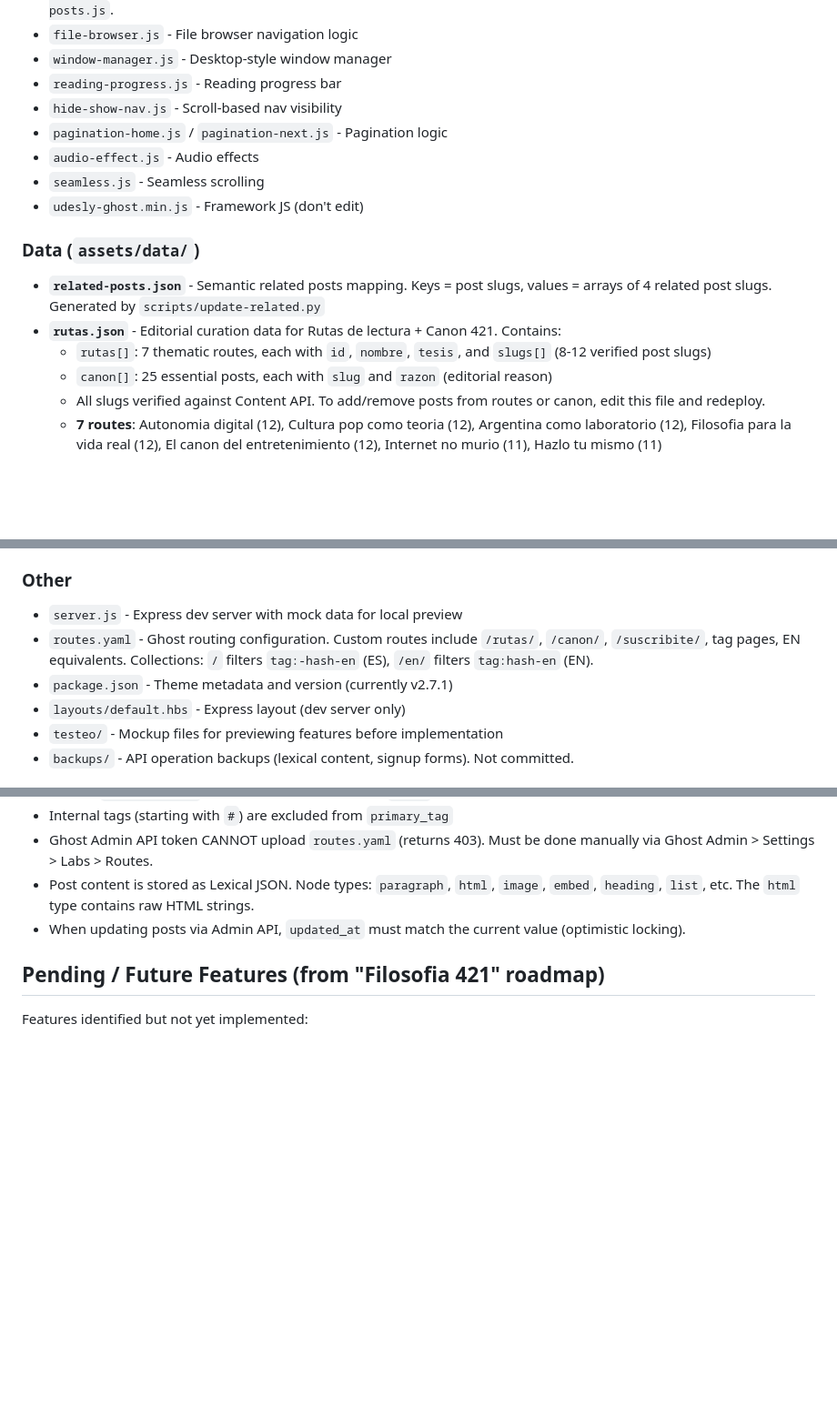
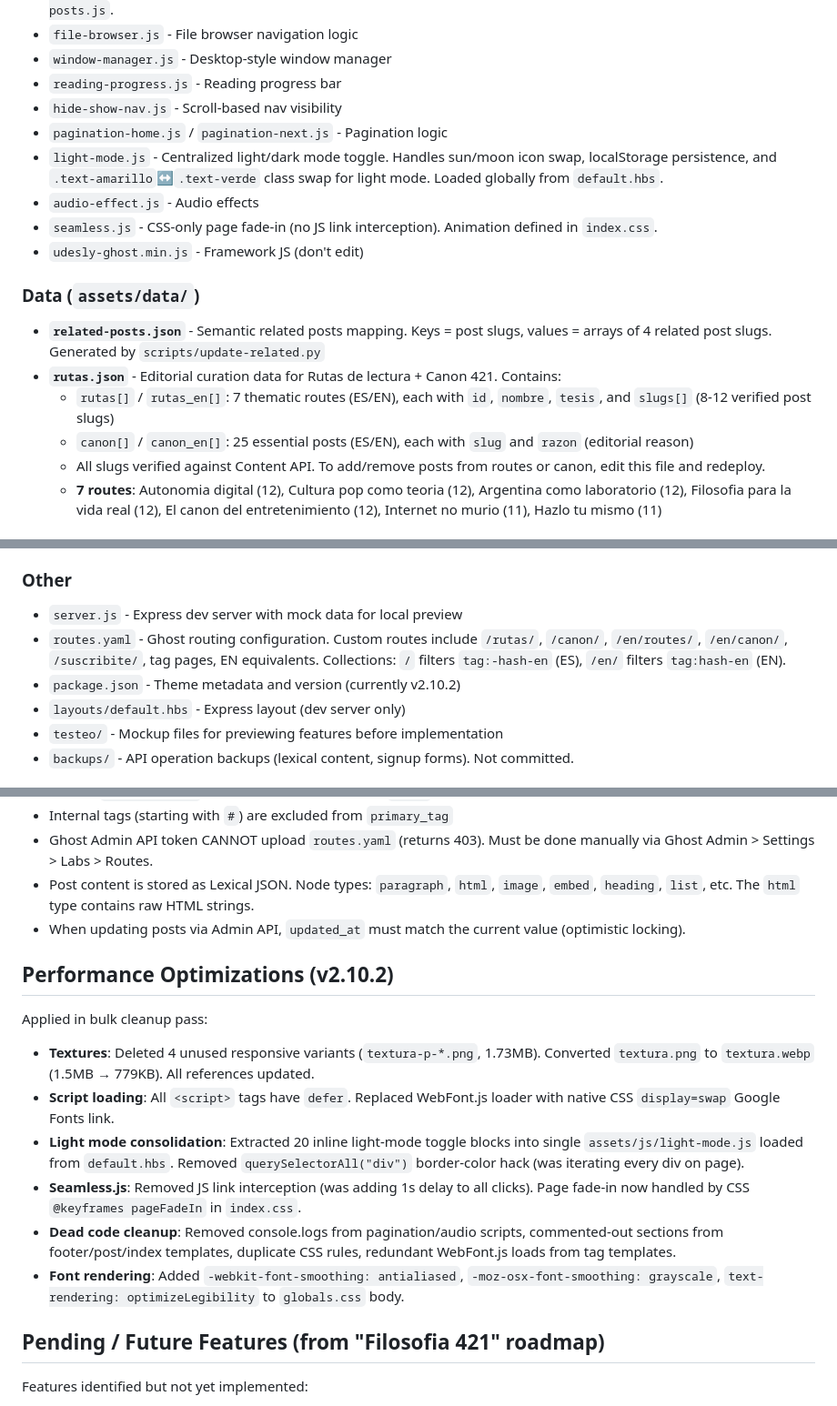
Before and after one commit to 421news/web, a Markdown page: CLAUDE.md, 3 parts joined by grey strips. Shown at 91% size. GitHub-like rendering; blank space fills up the shorter version.

Commit message:
Update CLAUDE.md with optimization changelog and EN routes docs
Co-Authored-By: Claude Opus 4.6 <noreply@anthropic.com>

```diff
--- a/CLAUDE.md
+++ b/CLAUDE.md
@@ -109,15 +109,16 @@ const req = https.request({ hostname: '421bn.ghost.io', path: '/ghost/api/admin/
 - `reading-progress.js` - Reading progress bar
 - `hide-show-nav.js` - Scroll-based nav visibility
 - `pagination-home.js` / `pagination-next.js` - Pagination logic
+- `light-mode.js` - Centralized light/dark mode toggle. Handles sun/moon icon swap, localStorage persistence, and `.text-amarillo`↔`.text-verde` class swap for light mode. Loaded globally from `default.hbs`.
 - `audio-effect.js` - Audio effects
-- `seamless.js` - Seamless scrolling
+- `seamless.js` - CSS-only page fade-in (no JS link interception). Animation defined in `index.css`.
 - `udesly-ghost.min.js` - Framework JS (don't edit)
 
 ### Data (`assets/data/`)
 - **`related-posts.json`** - Semantic related posts mapping. Keys = post slugs, values = arrays of 4 related post slugs. Generated by `scripts/update-related.py`
 - **`rutas.json`** - Editorial curation data for Rutas de lectura + Canon 421. Contains:
-  - `rutas[]`: 7 thematic routes, each with `id`, `nombre`, `tesis`, and `slugs[]` (8-12 verified post slugs)
-  - `canon[]`: 25 essential posts, each with `slug` and `razon` (editorial reason)
+  - `rutas[]` / `rutas_en[]`: 7 thematic routes (ES/EN), each with `id`, `nombre`, `tesis`, and `slugs[]` (8-12 verified post slugs)
+  - `canon[]` / `canon_en[]`: 25 essential posts (ES/EN), each with `slug` and `razon` (editorial reason)
   - All slugs verified against Content API. To add/remove posts from routes or canon, edit this file and redeploy.
   - **7 routes**: Autonomia digital (12), Cultura pop como teoria (12), Argentina como laboratorio (12), Filosofia para la vida real (12), El canon del entretenimiento (12), Internet no murio (11), Hazlo tu mismo (11)
 
@@ -128,8 +129,8 @@ const req = https.request({ hostname: '421bn.ghost.io', path: '/ghost/api/admin/
 
 ### Other
 - `server.js` - Express dev server with mock data for local preview
-- `routes.yaml` - Ghost routing configuration. Custom routes include `/rutas/`, `/canon/`, `/suscribite/`, tag pages, EN equivalents. Collections: `/` filters `tag:-hash-en` (ES), `/en/` filters `tag:hash-en` (EN).
-- `package.json` - Theme metadata and version (currently v2.7.1)
+- `routes.yaml` - Ghost routing configuration. Custom routes include `/rutas/`, `/canon/`, `/en/routes/`, `/en/canon/`, `/suscribite/`, tag pages, EN equivalents. Collections: `/` filters `tag:-hash-en` (ES), `/en/` filters `tag:hash-en` (EN).
+- `package.json` - Theme metadata and version (currently v2.10.2)
 - `layouts/default.hbs` - Express layout (dev server only)
 - `testeo/` - Mockup files for previewing features before implementation
 - `backups/` - API operation backups (lexical content, signup forms). Not committed.
@@ -205,6 +208,16 @@ Already applied: 428 posts modified, 1544 links added. Backup at `backups/lexica
 - Post content is stored as Lexical JSON. Node types: `paragraph`, `html`, `image`, `embed`, `heading`, `list`, etc. The `html` type contains raw HTML strings.
 - When updating posts via Admin API, `updated_at` must match the current value (optimistic locking).
 
+## Performance Optimizations (v2.10.2)
+
+Applied in bulk cleanup pass:
+- **Textures**: Deleted 4 unused responsive variants (`textura-p-*.png`, 1.73MB). Converted `textura.png` to `textura.webp` (1.5MB → 779KB). All references updated.
+- **Script loading**: All `<script>` tags have `defer`. Replaced WebFont.js loader with native CSS `display=swap` Google Fonts link.
+- **Light mode consolidation**: Extracted 20 inline light-mode toggle blocks into single `assets/js/light-mode.js` loaded from `default.hbs`. Removed `querySelectorAll("div")` border-color hack (was iterating every div on page).
+- **Seamless.js**: Removed JS link interception (was adding 1s delay to all clicks). Page fade-in now handled by CSS `@keyframes pageFadeIn` in `index.css`.
+- **Dead code cleanup**: Removed console.logs from pagination/audio scripts, commented-out sections from footer/post/index templates, duplicate CSS rules, redundant WebFont.js loads from tag templates.
+- **Font rendering**: Added `-webkit-font-smoothing: antialiased`, `-moz-osx-font-smoothing: grayscale`, `text-rendering: optimizeLegibility` to `globals.css` body.
+
 ## Pending / Future Features (from "Filosofia 421" roadmap)
 
 Features identified but not yet implemented:
```
Also changed, not shown: other parts of CLAUDE.md (+4 -2 lines).
